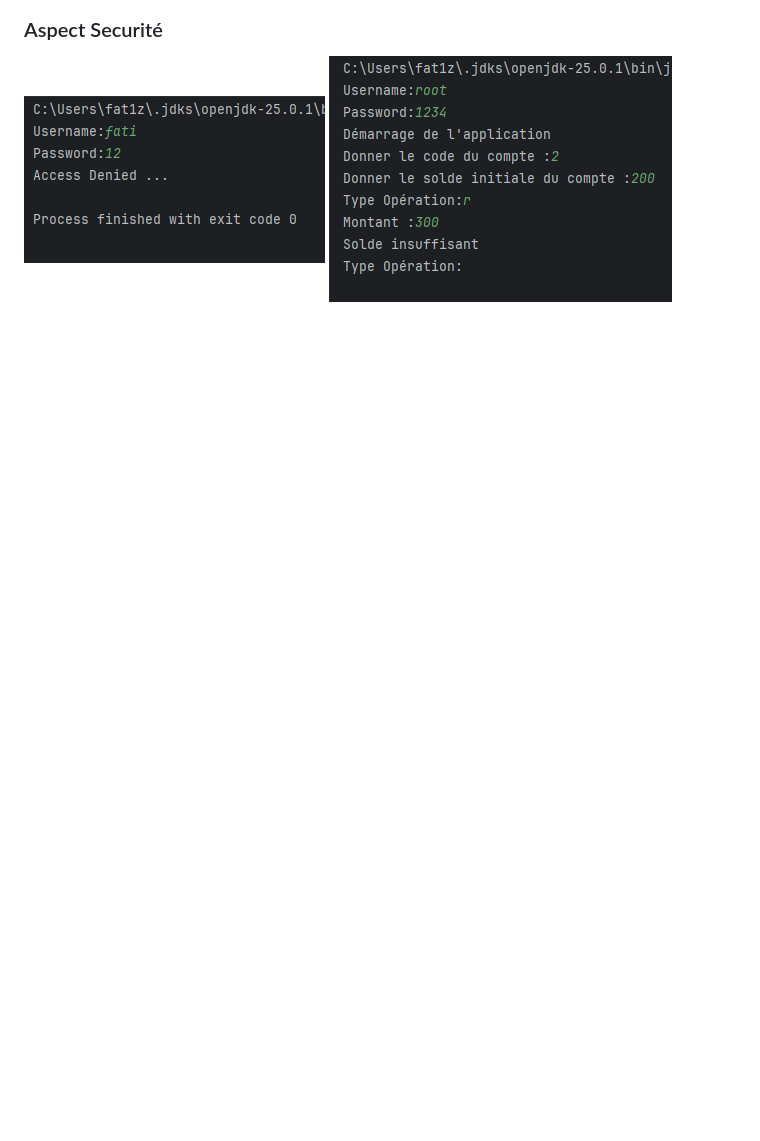
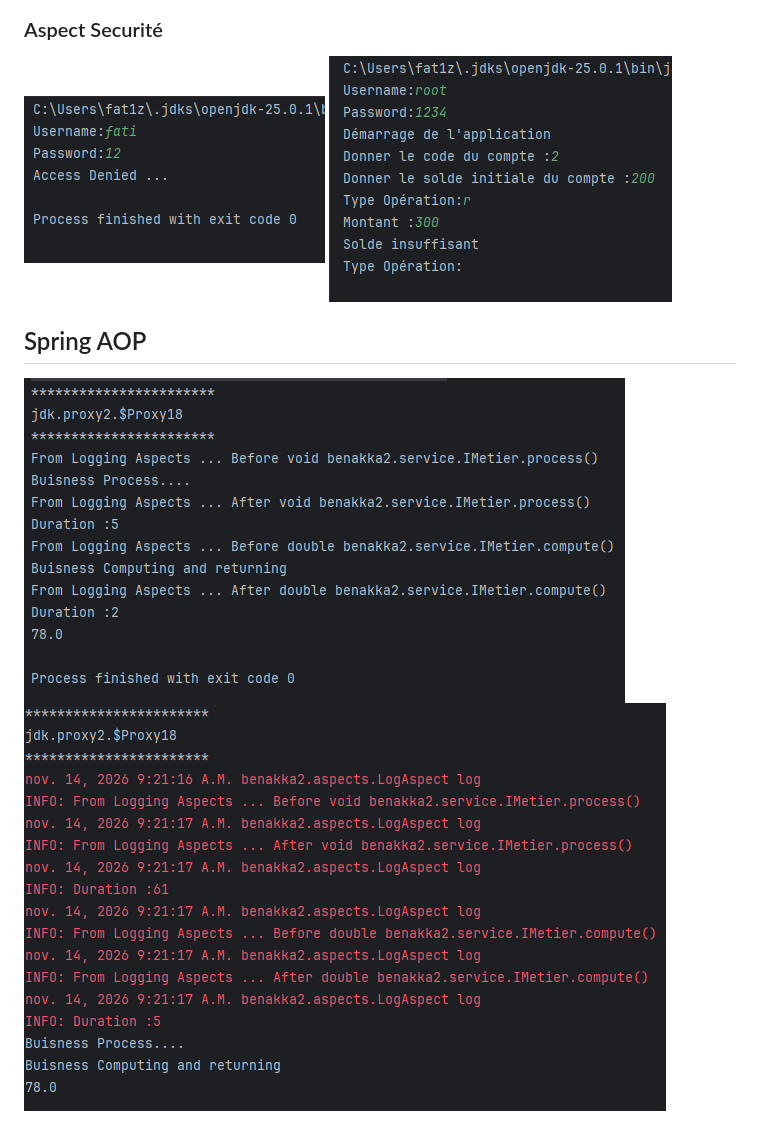
Before and after one commit to Fati89/Aspect-Oriented-Programming, a Markdown page: README.md, the part around the change. Drawn GitHub-style; pictures changed too: img_10.png (added), img_11.png (added); blank space fills up the shorter version.

Commit message:
Spring AOP

```diff
--- a/README.md
+++ b/README.md
@@ -22,3 +22,7 @@
 ### Aspect Securité
 ![img_8.png](img_8.png)
 ![img_9.png](img_9.png)
+
+## Spring AOP
+![img_10.png](img_10.png)
+![img_11.png](img_11.png)
```
Also changed, not shown: 7 other files.
